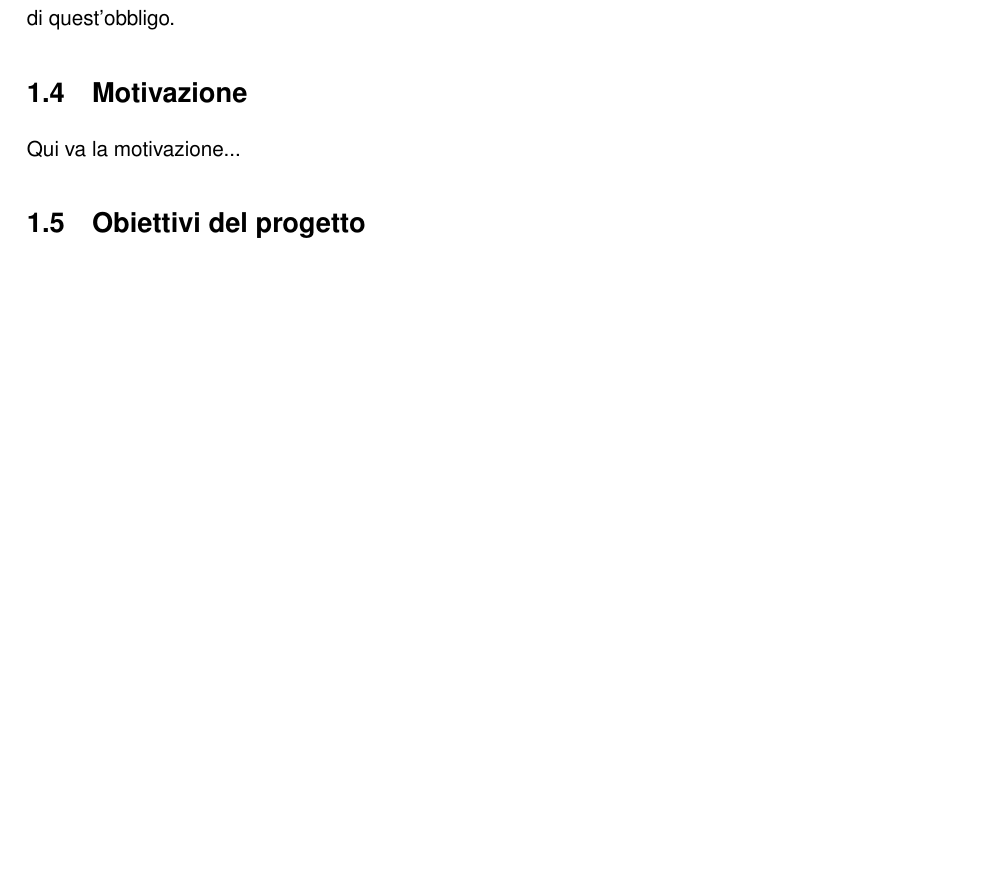
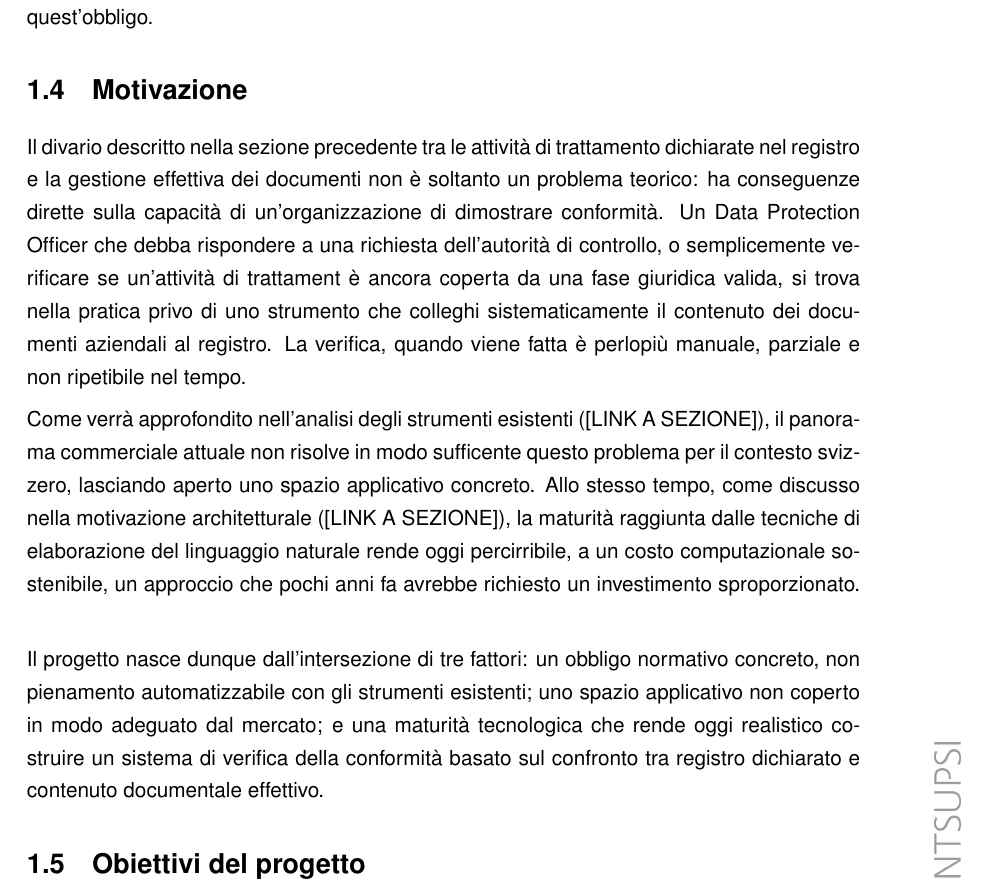
Before and after one commit to algiiii/PII_Detection, a LaTeX document (doc/DOC_Algisi.tex, which reads doc/sections/1_introduzione.tex): part of page 7 of 36, cut so that both start at the same text, the shorter picture padded with empty space. Compiled offline with pdfLaTeX.

Commit message:
DOCS: added motivation + labels

```diff
--- a/doc/sections/1_introduzione.tex
+++ b/doc/sections/1_introduzione.tex
@@ -15,14 +17,22 @@ Il progetto propone lo sviluppo di un sistema in grado di evidenziare il divario
 \section{Contesto}
 
 La protezione dei dati personali costituisce oggi uno dei nodi centrali della governance organizzativa, tanto sul piano giuridico quanto su quello operativo. In Europa, il regolamento (UE) 2016/679 (GDPR) \cite{RegolamentoUE20162016} ha introdotto un corpus di obblighi sostanziali per i titolari del trattamento, tra cui il principio di limitazione della conservazione sancito dall’art. 5(1)(e), secondo cui i dati personali devono essere conservati “in una forma che consenta l’identificazione degli interessati per un arco di tempo non superiore al conseguimento delle finalità per le quali sono trattati”. In svizzera, la nuova Legge federale sulla protezione dei dati (nLPD, RS 235.1, in vigora dal 1° settembre 2023) ha recepito principi analoghi: l’art 6(4) dispone che “i dati personali sono distrutti o resi anonimi appena non sono più necessari per lo scopo del trattamento”, stabilendo un legame diretto tra la finalità dichiarata e il ciclo di vita del dato.
+
 Entrambe le normative impongono inoltre la tenuta di un registro delle attività di trattamento (ROPA, Record of Processing Activities). Il GDPR, all’art. 30(1)(f), richiede che il registro contenga, “ove possibile, i termini ultimi previsti per la cancellazione delle diverse categorie di dati”; la nLPD \cite{RS2351Legge}, all’art. 12(2)(e), prevede analogamente l’indicazione della durata di conservazione dei dati personali o dei criteri per determinarne la durata. Il ROPA costituisce dunque il documento normativo di riferimento per qualsiasi verifica di conformità: è in esso che l’organizzazione dichiara cosa tratta, perché, con quale base giuridica e per quanto tempo.
+
 I due ordinamento divergono tuttavia su un punto strutturalmente rilevante per qualsiasi sistema di verifica automatica. Il GDPR enumera positivamente le basi giuridiche lecite all’art. 6(1), subordinando la liceità del trattamento alla sussistenza di almeno una di esse. La nLPD adotta invece un approccio invertito: il trattamento è lecito per default in quanto esercizio della libertà d’azione dei privati, ma diventa illecito se lede ingiustificatamente la personalità dell’interessato ai sensi dell’art. 30. La giustificazione può provenire dal consenso, da un interesse preponderante o dalla legge, secondo il catalogo dell’art. 31. Questa differenza strutturale impone che un sistema di analisi della conformità tenga conto del framework giuridico applicabile, poiché il criterio con cui si valuta l’esistenza di una base legittima non è identico nei due contesti.
+
 Nella pratica organizzativa, la conformità dichiarata nel registro tende a divergere dalla situazione reale dei dati. Gran parte dell’informazione trattata da un’organizzazione è incorporata in documenti non strutturati (file PDF, Word, Excel, messaggi di posta elettronica…) distribuiti su file system locali, server condivisi e servizi cloud. Questi documenti non recano metadati normalizzati che consentono di associarli automaticamente a un’attività di trattamento specifica, né di verificarne la conformità al periodo di retention dichiarato. Il risultato è un divario strutturale tra ciò che il registro descrive e ciò che esiste effettivamente nei sistemi informativi dell’organizzazione.
+
 Questo divario assume rilevanza giuridica diretta. Il GDPR all’art. 32(1)(d) qualifica come misura di sicurezza obbligatoria una procedura per testare, verificare e valutare regolarmente l’efficacia delle misure tecniche e organizzative al fine di garantire la sicurezza del trattamento. La nLPD, pur con formulazione più sintetica, impone all’art. 8(1) che il titolare e il responsabile del trattamento garantiscano, mediante appropriati provvedimenti tecnici e organizzativi, che la sicurezza dei dati personali sia adeguata al rischio. Un sistema in grado di rilevare automaticamente i dati personali presenti nei documenti aziendali e di verificarne la coerenza con il registro può essere inteso come implementazione tecnica di quest’obbligo.
 
 
 \section{Motivazione}
+\label{sec:motivazione}
+Il divario descritto nella sezione precedente tra le attività di trattamento dichiarate nel registro e la gestione effettiva dei documenti non è soltanto un problema teorico: ha conseguenze dirette sulla capacità di un'organizzazione di dimostrare conformità. Un Data Protection Officer che debba rispondere a una richiesta dell'autorità di controllo, o semplicemente verificare se un'attività di trattament è ancora coperta da una fase giuridica valida, si trova nella pratica privo di uno strumento che colleghi sistematicamente il contenuto dei documenti aziendali al registro. La verifica, quando viene fatta è perlopiù manuale, parziale e non ripetibile nel tempo. \medskip
 
-Qui va la motivazione...
+Come verrà approfondito nell'analisi degli strumenti esistenti ([LINK A SEZIONE]), il panorama commerciale attuale non risolve in modo sufficente questo problema per il contesto svizzero, lasciando aperto uno spazio applicativo concreto. Allo stesso tempo, come discusso nella motivazione architetturale ([LINK A SEZIONE]), la maturità raggiunta dalle tecniche di elaborazione del linguaggio naturale rende oggi percirribile, a un costo computazionale sostenibile, un approccio che pochi anni fa avrebbe richiesto un investimento sproporzionato. \medskip
+
+Il progetto nasce dunque dall'intersezione di tre fattori: un obbligo normativo concreto, non pienamento automatizzabile con gli strumenti esistenti; uno spazio applicativo non coperto in modo adeguato dal mercato; e una maturità tecnologica che rende oggi realistico costruire un sistema di verifica della conformità basato sul confronto tra registro dichiarato e contenuto documentale effettivo.
 
 \section{Obiettivi del progetto}
```
Also changed, not shown: doc/sections/1_introduzione.tex (3 more changed lines).
